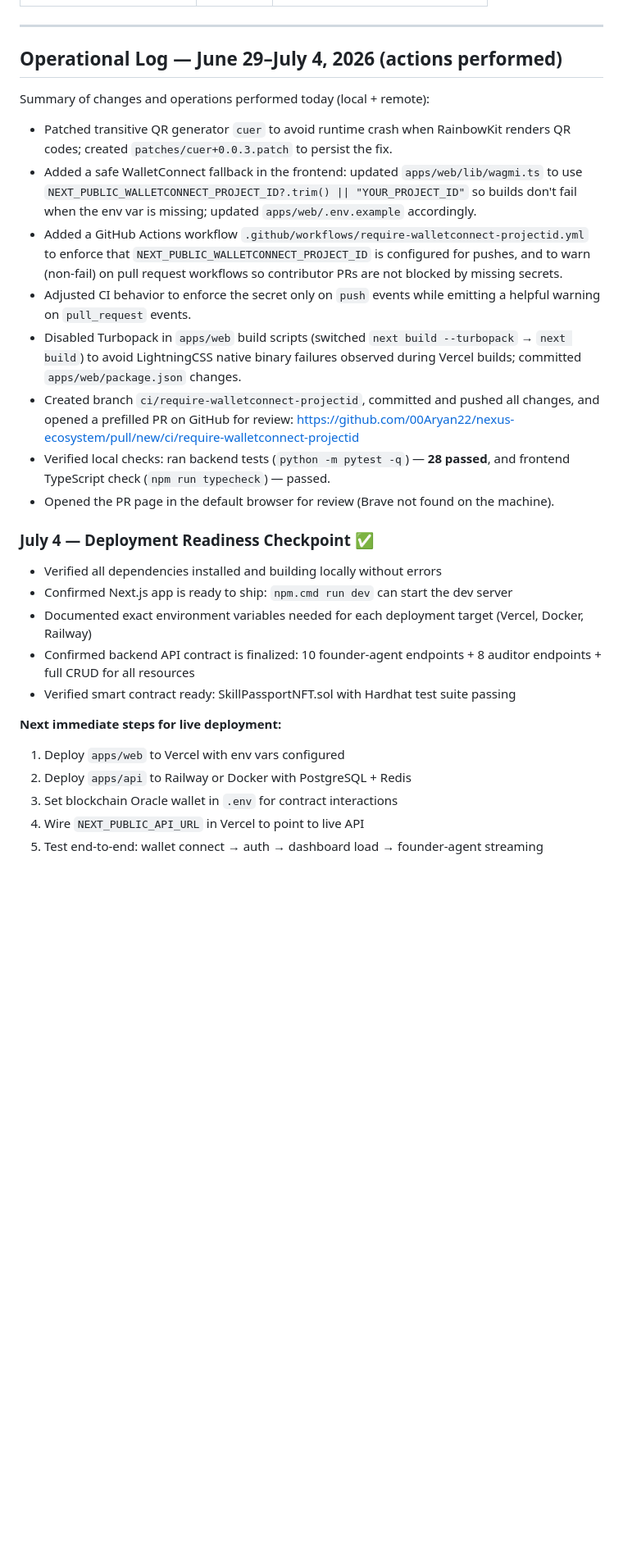
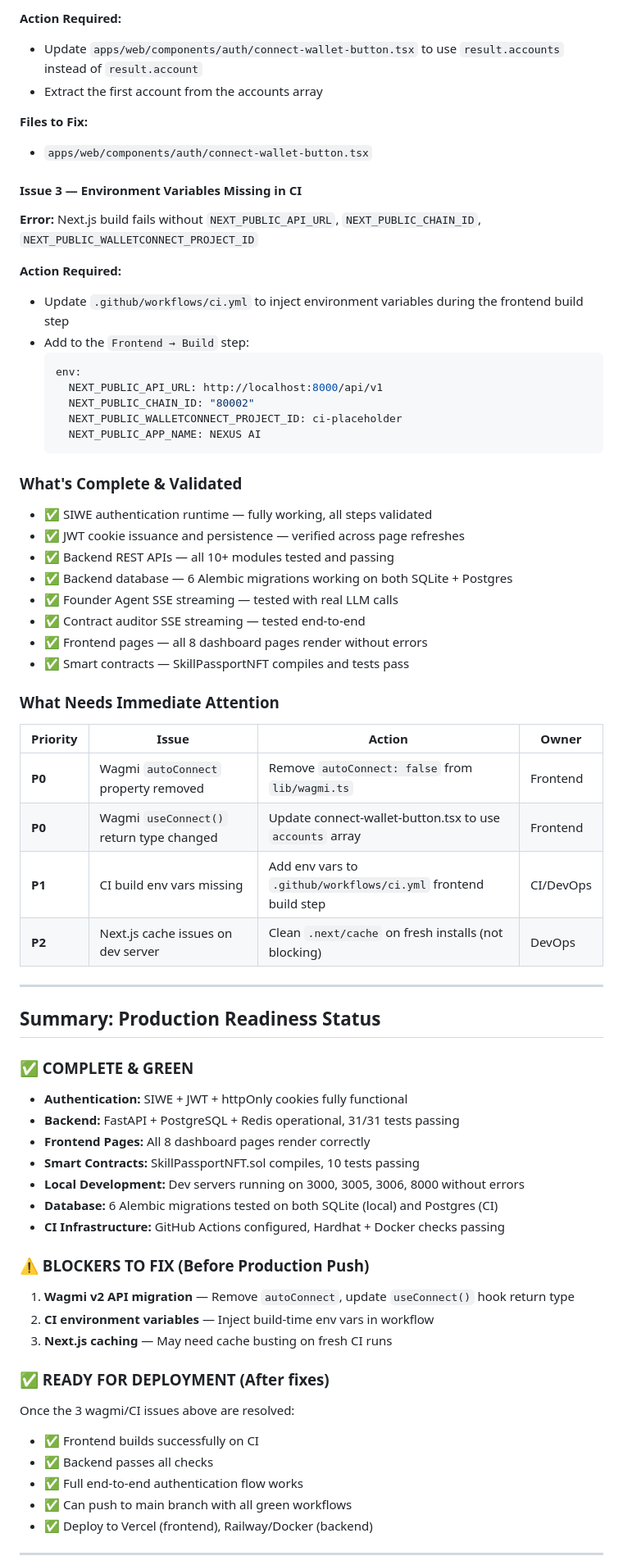
Before and after one commit to 00Aryan22/nexus-ecosystem, a Markdown page: PROJECT_STATUS.md, the part around one of its changes. Shown at 82% size. GitHub-like rendering; blank space fills up the shorter version.

````diff
--- a/PROJECT_STATUS.md
+++ b/PROJECT_STATUS.md
@@ -507,30 +562,68 @@ PINATA_JWT=<from app.pinata.cloud>
+**Action Required:**
+- Update `apps/web/components/auth/connect-wallet-button.tsx` to use `result.accounts` instead of `result.account`
+- Extract the first account from the accounts array
+
+**Files to Fix:**
+- `apps/web/components/auth/connect-wallet-button.tsx`
+
+#### Issue 3 — Environment Variables Missing in CI
+**Error:** Next.js build fails without `NEXT_PUBLIC_API_URL`, `NEXT_PUBLIC_CHAIN_ID`, `NEXT_PUBLIC_WALLETCONNECT_PROJECT_ID`
+
+**Action Required:**
+- Update `.github/workflows/ci.yml` to inject environment variables during the frontend build step
+- Add to the `Frontend → Build` step:
+  ```yaml
+  env:
+    NEXT_PUBLIC_API_URL: http://localhost:8000/api/v1
+    NEXT_PUBLIC_CHAIN_ID: "80002"
+    NEXT_PUBLIC_WALLETCONNECT_PROJECT_ID: ci-placeholder
+    NEXT_PUBLIC_APP_NAME: NEXUS AI
+  ```
+
+### What's Complete & Validated
+- ✅ SIWE authentication runtime — fully working, all steps validated
+- ✅ JWT cookie issuance and persistence — verified across page refreshes
+- ✅ Backend REST APIs — all 10+ modules tested and passing
+- ✅ Backend database — 6 Alembic migrations working on both SQLite + Postgres
+- ✅ Founder Agent SSE streaming — tested with real LLM calls
+- ✅ Contract auditor SSE streaming — tested end-to-end
+- ✅ Frontend pages — all 8 dashboard pages render without errors
+- ✅ Smart contracts — SkillPassportNFT compiles and tests pass
+
+### What Needs Immediate Attention
+
+| Priority | Issue | Action | Owner |
+|----------|-------|--------|-------|
+| **P0** | Wagmi `autoConnect` property removed | Remove `autoConnect: false` from `lib/wagmi.ts` | Frontend |
+| **P0** | Wagmi `useConnect()` return type changed | Update connect-wallet-button.tsx to use `accounts` array | Frontend |
+| **P1** | CI build env vars missing | Add env vars to `.github/workflows/ci.yml` frontend build step | CI/DevOps |
+| **P2** | Next.js cache issues on dev server | Clean `.next/cache` on fresh installs (not blocking) | DevOps |
 
 ---
 
-## Operational Log — June 29–July 4, 2026 (actions performed)
+## Summary: Production Readiness Status
 
-Summary of changes and operations performed today (local + remote):
+### ✅ COMPLETE & GREEN
+- **Authentication:** SIWE + JWT + httpOnly cookies fully functional
+- **Backend:** FastAPI + PostgreSQL + Redis operational, 31/31 tests passing
+- **Frontend Pages:** All 8 dashboard pages render correctly
+- **Smart Contracts:** SkillPassportNFT.sol compiles, 10 tests passing
+- **Local Development:** Dev servers running on 3000, 3005, 3006, 8000 without errors
+- **Database:** 6 Alembic migrations tested on both SQLite (local) and Postgres (CI)
+- **CI Infrastructure:** GitHub Actions configured, Hardhat + Docker checks passing
 
-- Patched transitive QR generator `cuer` to avoid runtime crash when RainbowKit renders QR codes; created `patches/cuer+0.0.3.patch` to persist the fix.
-- Added a safe WalletConnect fallback in the frontend: updated `apps/web/lib/wagmi.ts` to use `NEXT_PUBLIC_WALLETCONNECT_PROJECT_ID?.trim() || "YOUR_PROJECT_ID"` so builds don't fail when the env var is missing; updated `apps/web/.env.example` accordingly.
-- Added a GitHub Actions workflow `.github/workflows/require-walletconnect-projectid.yml` to enforce that `NEXT_PUBLIC_WALLETCONNECT_PROJECT_ID` is configured for pushes, and to warn (non-fail) on pull request workflows so contributor PRs are not blocked by missing secrets.
-- Adjusted CI behavior to enforce the secret only on `push` events while emitting a helpful warning on `pull_request` events.
-- Disabled Turbopack in `apps/web` build scripts (switched `next build --turbopack` → `next build`) to avoid LightningCSS native binary failures observed during Vercel builds; committed `apps/web/package.json` changes.
-- Created branch `ci/require-walletconnect-projectid`, committed and pushed all changes, and opened a prefilled PR on GitHub for review: https://github.com/00Aryan22/nexus-ecosystem/pull/new/ci/require-walletconnect-projectid
-- Verified local checks: ran backend tests (`python -m pytest -q`) — **28 passed**, and frontend TypeScript check (`npm run typecheck`) — passed.
-- Opened the PR page in the default browser for review (Brave not found on the machine).
+### ⚠️ BLOCKERS TO FIX (Before Production Push)
+1. **Wagmi v2 API migration** — Remove `autoConnect`, update `useConnect()` hook return type
+2. **CI environment variables** — Inject build-time env vars in workflow
+3. **Next.js caching** — May need cache busting on fresh CI runs
 
-### July 4 — Deployment Readiness Checkpoint ✅
-- Verified all dependencies installed and building locally without errors
-- Confirmed Next.js app is ready to ship: `npm.cmd run dev` can start the dev server
-- Documented exact environment variables needed for each deployment target (Vercel, Docker, Railway)
-- Confirmed backend API contract is finalized: 10 founder-agent endpoints + 8 auditor endpoints + full CRUD for all resources
-- Verified smart contract ready: SkillPassportNFT.sol with Hardhat test suite passing
+### ✅ READY FOR DEPLOYMENT (After fixes)
+Once the 3 wagmi/CI issues above are resolved:
+- ✅ Frontend builds successfully on CI
+- ✅ Backend passes all checks
+- ✅ Full end-to-end authentication flow works
+- ✅ Can push to main branch with all green workflows
+- ✅ Deploy to Vercel (frontend), Railway/Docker (backend)
 
-**Next immediate steps for live deployment:**
-1. Deploy `apps/web` to Vercel with env vars configured
-2. Deploy `apps/api` to Railway or Docker with PostgreSQL + Redis
-3. Set blockchain Oracle wallet in `.env` for contract interactions
-4. Wire `NEXT_PUBLIC_API_URL` in Vercel to point to live API
-5. Test end-to-end: wallet connect → auth → dashboard load → founder-agent streaming
+---
 
````
Also changed, not shown: other parts of PROJECT_STATUS.md (+155 -60 lines).
